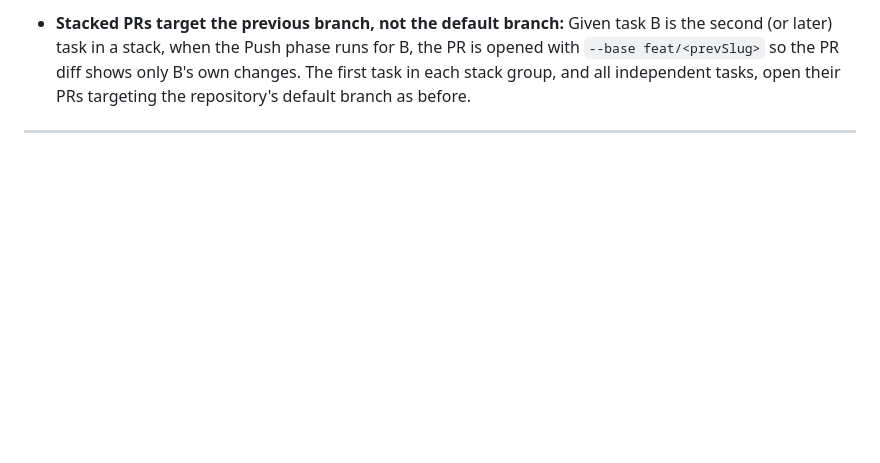
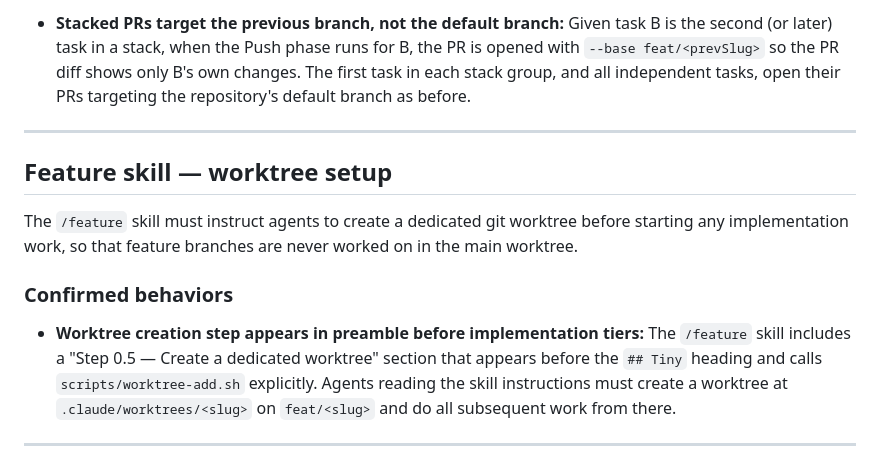
Before and after one commit to tannerolsen7/agent-harness, a Markdown page: docs/TESTING.md, the part around the change. GitHub-like rendering; blank space fills up the shorter version.

Commit message:
fix: restore feature-worktree-setup shard missing from cherry-pick
This branch was built by cherry-picking 4 commits from the original
feat/queue-branch-stacking. That excluded the carry-over commit from
feat/shard-testing-md that created docs/testing/feature-worktree-setup.md.
Missing shard → assemble-testing.sh produces TESTING.md without that
section → GitHub sees a conflict against main.

Co-Authored-By: Claude Sonnet 4.6 <noreply@anthropic.com>

```diff
--- a/docs/TESTING.md
+++ b/docs/TESTING.md
@@ -112,6 +112,22 @@ without conflicts. Tasks with no file overlap run in parallel as before.
   the PR is opened with `--base feat/<prevSlug>` so the PR diff shows only B's
   own changes. The first task in each stack group, and all independent tasks,
   open their PRs targeting the repository's default branch as before.
+
+---
+
+## Feature skill — worktree setup
+
+The `/feature` skill must instruct agents to create a dedicated git worktree before
+starting any implementation work, so that feature branches are never worked on in the
+main worktree.
+
+### Confirmed behaviors
+
+- **Worktree creation step appears in preamble before implementation tiers:** The
+  `/feature` skill includes a "Step 0.5 — Create a dedicated worktree" section that
+  appears before the `## Tiny` heading and calls `scripts/worktree-add.sh` explicitly.
+  Agents reading the skill instructions must create a worktree at
+  `.claude/worktrees/<slug>` on `feat/<slug>` and do all subsequent work from there.
 
 ---
 
```
